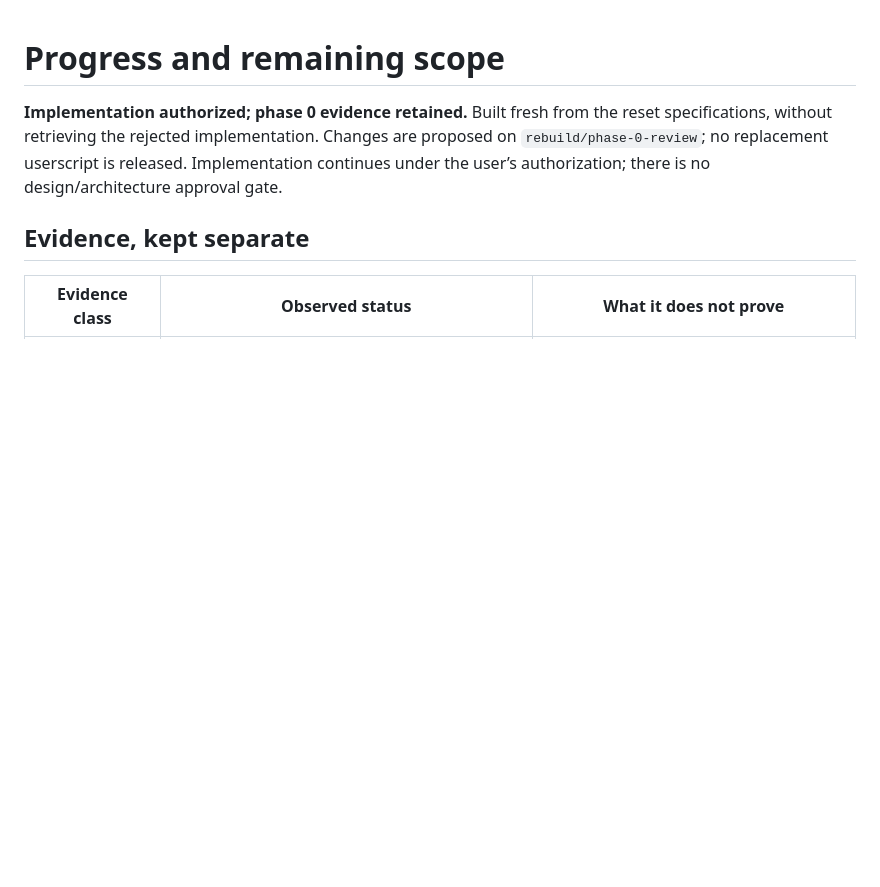
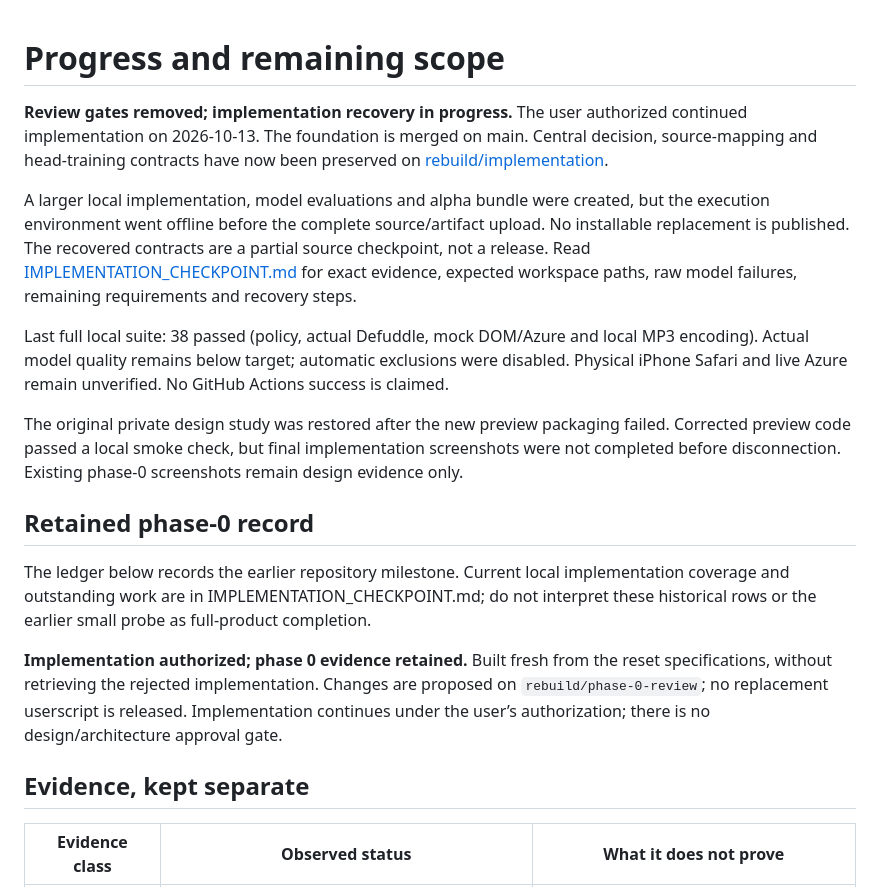
Before and after one commit to ksariash/userscript-master-button, a Markdown page: PROGRESS.md, the part around the change. Drawn GitHub-style; blank space fills up the shorter version.

Commit message:
Record implementation evidence, remaining requirements and offline recovery checkpoint

```diff
--- a/PROGRESS.md
+++ b/PROGRESS.md
@@ -1,4 +1,16 @@
 # Progress and remaining scope
+
+**Review gates removed; implementation recovery in progress.** The user authorized continued implementation on 2026-10-13. The foundation is merged on main. Central decision, source-mapping and head-training contracts have now been preserved on [rebuild/implementation](https://github.com/ksariash/userscript-master-button/tree/rebuild/implementation).
+
+A larger local implementation, model evaluations and alpha bundle were created, but the execution environment went offline before the complete source/artifact upload. No installable replacement is published. The recovered contracts are a partial source checkpoint, not a release. Read [IMPLEMENTATION_CHECKPOINT.md](IMPLEMENTATION_CHECKPOINT.md) for exact evidence, expected workspace paths, raw model failures, remaining requirements and recovery steps.
+
+Last full local suite: 38 passed (policy, actual Defuddle, mock DOM/Azure and local MP3 encoding). Actual model quality remains below target; automatic exclusions were disabled. Physical iPhone Safari and live Azure remain unverified. No GitHub Actions success is claimed.
+
+The original private design study was restored after the new preview packaging failed. Corrected preview code passed a local smoke check, but final implementation screenshots were not completed before disconnection. Existing phase-0 screenshots remain design evidence only.
+
+## Retained phase-0 record
+
+The ledger below records the earlier repository milestone. Current local implementation coverage and outstanding work are in IMPLEMENTATION_CHECKPOINT.md; do not interpret these historical rows or the earlier small probe as full-product completion.
 
 **Implementation authorized; phase 0 evidence retained.** Built fresh from the reset specifications, without retrieving the rejected implementation. Changes are proposed on `rebuild/phase-0-review`; no replacement userscript is released. Implementation continues under the user’s authorization; there is no design/architecture approval gate.
 
```
Also changed, not shown: IMPLEMENTATION_CHECKPOINT.md (added, +76 -0 lines).
